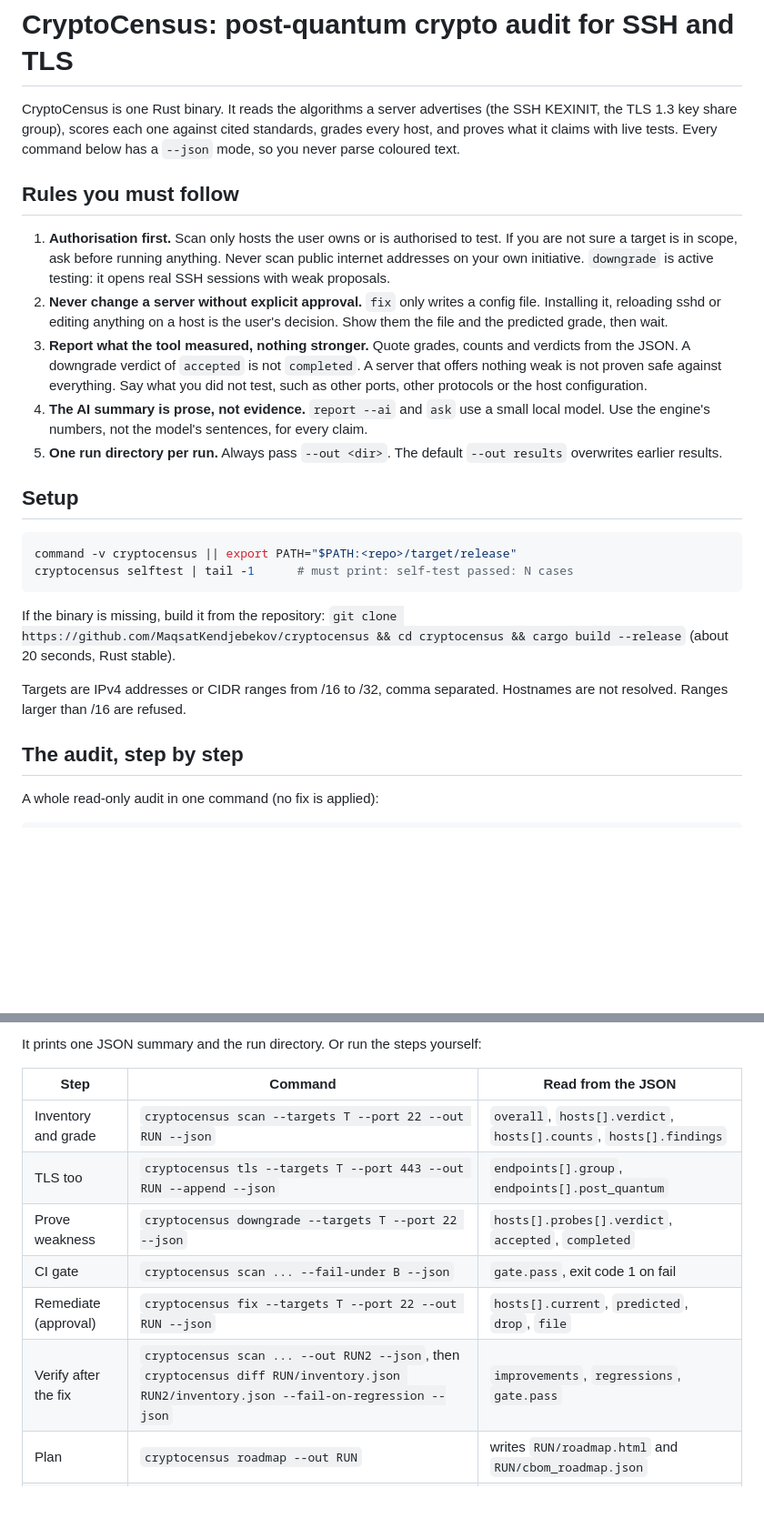
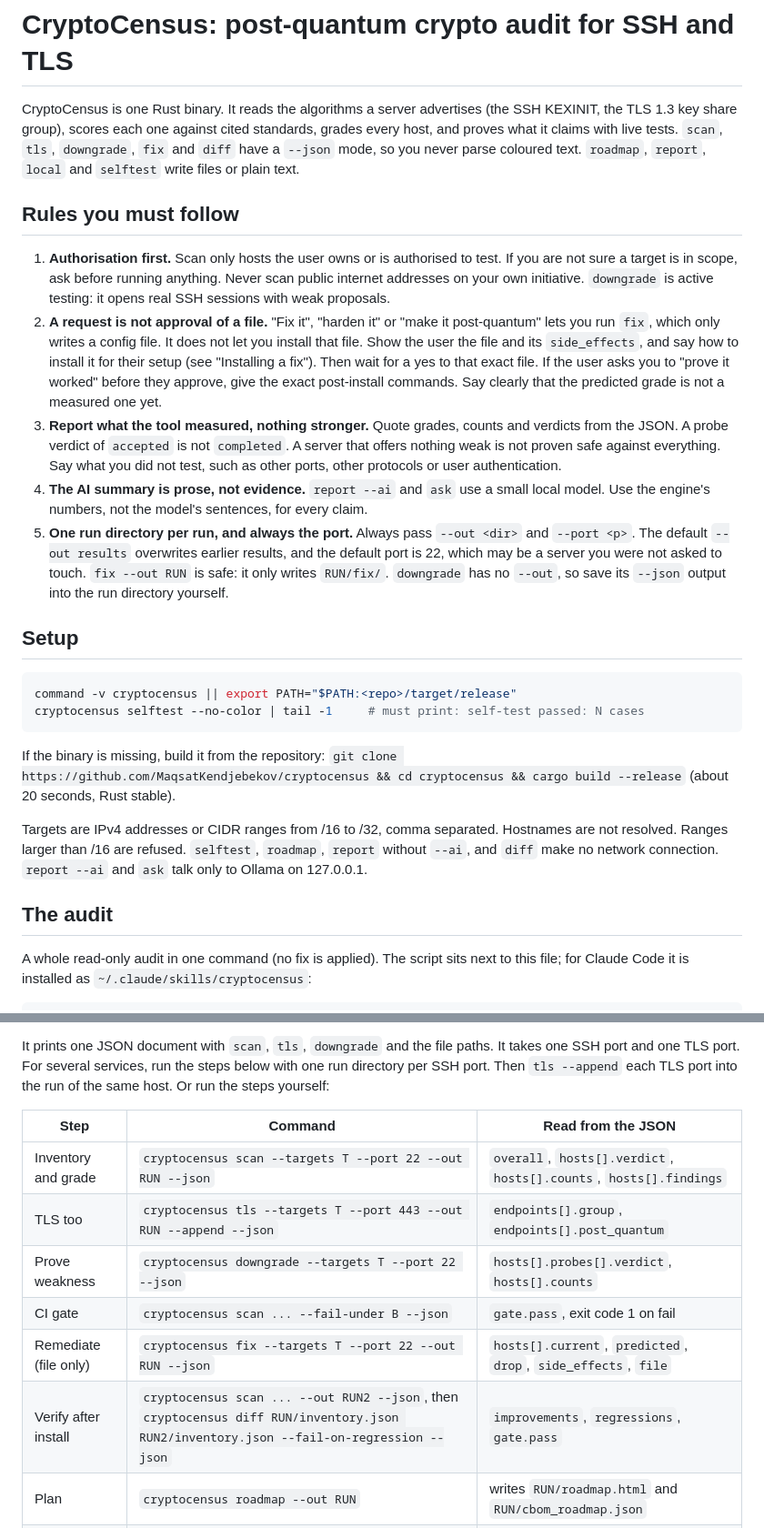
Before and after one commit to MaqsatKendjebekov/cryptocensus, a Markdown page: skills/cryptocensus/SKILL.md, 2 parts joined by grey strips. Shown at 91% size. GitHub-like rendering; blank space fills up the shorter version.

````diff
--- a/skills/cryptocensus/SKILL.md
+++ b/skills/cryptocensus/SKILL.md
@@ -7,8 +7,9 @@ description: Audit the SSH and TLS cryptography of hosts the user owns or is aut
 
 CryptoCensus is one Rust binary. It reads the algorithms a server advertises (the SSH
 KEXINIT, the TLS 1.3 key share group), scores each one against cited standards, grades
-every host, and proves what it claims with live tests. Every command below has a
-`--json` mode, so you never parse coloured text.
+every host, and proves what it claims with live tests. `scan`, `tls`, `downgrade`,
+`fix` and `diff` have a `--json` mode, so you never parse coloured text. `roadmap`,
+`report`, `local` and `selftest` write files or plain text.
 
 ## Rules you must follow
 
@@ -16,23 +17,30 @@ every host, and proves what it claims with live tests. Every command below has a
    If you are not sure a target is in scope, ask before running anything. Never scan
    public internet addresses on your own initiative. `downgrade` is active testing:
    it opens real SSH sessions with weak proposals.
-2. **Never change a server without explicit approval.** `fix` only writes a config file.
-   Installing it, reloading sshd or editing anything on a host is the user's decision.
-   Show them the file and the predicted grade, then wait.
+2. **A request is not approval of a file.** "Fix it", "harden it" or "make it
+   post-quantum" lets you run `fix`, which only writes a config file. It does not let
+   you install that file. Show the user the file and its `side_effects`, and say how
+   to install it for their setup (see "Installing a fix"). Then wait for a yes to that
+   exact file. If the user asks you to "prove it worked" before they approve, give the
+   exact post-install commands. Say clearly that the predicted grade is not a measured
+   one yet.
 3. **Report what the tool measured, nothing stronger.** Quote grades, counts and
-   verdicts from the JSON. A downgrade verdict of `accepted` is not `completed`. A
-   server that offers nothing weak is not proven safe against everything. Say what
-   you did not test, such as other ports, other protocols or the host configuration.
+   verdicts from the JSON. A probe verdict of `accepted` is not `completed`. A server
+   that offers nothing weak is not proven safe against everything. Say what you did not
+   test, such as other ports, other protocols or user authentication.
 4. **The AI summary is prose, not evidence.** `report --ai` and `ask` use a small local
    model. Use the engine's numbers, not the model's sentences, for every claim.
-5. **One run directory per run.** Always pass `--out <dir>`. The default `--out results`
-   overwrites earlier results.
+5. **One run directory per run, and always the port.** Always pass `--out <dir>` and
+   `--port <p>`. The default `--out results` overwrites earlier results, and the default
+   port is 22, which may be a server you were not asked to touch. `fix --out RUN` is safe:
+   it only writes `RUN/fix/`. `downgrade` has no `--out`, so save its `--json` output into
+   the run directory yourself.
 
 ## Setup
 
 ```bash
 command -v cryptocensus || export PATH="$PATH:<repo>/target/release"
-cryptocensus selftest | tail -1      # must print: self-test passed: N cases
+cryptocensus selftest --no-color | tail -1     # must print: self-test passed: N cases
 ```
 
 If the binary is missing, build it from the repository:
@@ -40,10 +48,13 @@ If the binary is missing, build it from the repository:
 (about 20 seconds, Rust stable).
 
 Targets are IPv4 addresses or CIDR ranges from /16 to /32, comma separated.
-Hostnames are not resolved. Ranges larger than /16 are refused.
+Hostnames are not resolved. Ranges larger than /16 are refused. `selftest`, `roadmap`,
+`report` without `--ai`, and `diff` make no network connection. `report --ai` and `ask` talk
+only to Ollama on 127.0.0.1.
 
-## The audit, step by step
+## The audit
 
-A whole read-only audit in one command (no fix is applied):
+A whole read-only audit in one command (no fix is applied). The script sits next to
+this file; for Claude Code it is installed as `~/.claude/skills/cryptocensus`:
 
 ```bash
@@ -51,15 +62,18 @@ bash <skill dir>/scripts/audit.sh <targets> [ssh_port=22] [tls_port]
 ```
 
-It prints one JSON summary and the run directory. Or run the steps yourself:
+It prints one JSON document with `scan`, `tls`, `downgrade` and the file paths. It takes
+one SSH port and one TLS port. For several services, run the steps below with one run
+directory per SSH port. Then `tls --append` each TLS port into the run of the same host.
+Or run the steps yourself:
 
 | Step | Command | Read from the JSON |
 |------|---------|--------------------|
 | Inventory and grade | `cryptocensus scan --targets T --port 22 --out RUN --json` | `overall`, `hosts[].verdict`, `hosts[].counts`, `hosts[].findings` |
 | TLS too | `cryptocensus tls --targets T --port 443 --out RUN --append --json` | `endpoints[].group`, `endpoints[].post_quantum` |
-| Prove weakness | `cryptocensus downgrade --targets T --port 22 --json` | `hosts[].probes[].verdict`, `accepted`, `completed` |
+| Prove weakness | `cryptocensus downgrade --targets T --port 22 --json` | `hosts[].probes[].verdict`, `hosts[].counts` |
 | CI gate | `cryptocensus scan ... --fail-under B --json` | `gate.pass`, exit code 1 on fail |
-| Remediate (approval) | `cryptocensus fix --targets T --port 22 --out RUN --json` | `hosts[].current`, `predicted`, `drop`, `file` |
-| Verify after the fix | `cryptocensus scan ... --out RUN2 --json`, then `cryptocensus diff RUN/inventory.json RUN2/inventory.json --fail-on-regression --json` | `improvements`, `regressions`, `gate.pass` |
+| Remediate (file only) | `cryptocensus fix --targets T --port 22 --out RUN --json` | `hosts[].current`, `predicted`, `drop`, `side_effects`, `file` |
+| Verify after install | `cryptocensus scan ... --out RUN2 --json`, then `cryptocensus diff RUN/inventory.json RUN2/inventory.json --fail-on-regression --json` | `improvements`, `regressions`, `gate.pass` |
 | Plan | `cryptocensus roadmap --out RUN` | writes `RUN/roadmap.html` and `RUN/cbom_roadmap.json` |
 | Manager report | `cryptocensus report --out RUN` (add `--ai` only if Ollama runs locally) | writes `RUN/heatmap.html` and `RUN/executive_brief.md` |
 | This host's config | `cryptocensus local --out RUN` | text: sshd -T, host keys, OpenSSL, the ssh client's first kex |
````
Also changed, not shown: other parts of skills/cryptocensus/SKILL.md (+62 -11 lines), README.md (+8 -0 lines), docs/demo.gif, 2 other files.
